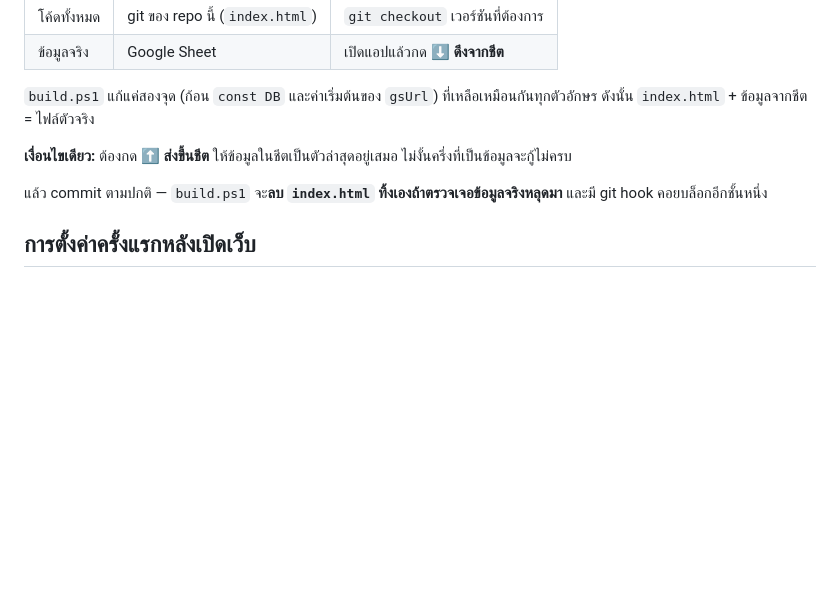
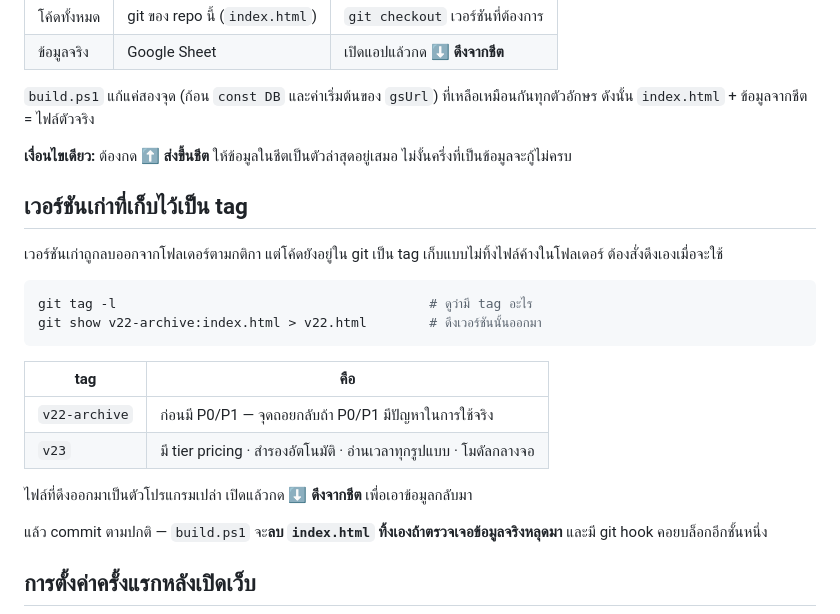
Before and after one commit to Kanisorn45/tour-planner, a Markdown page: README.md, the part around the change. Drawn GitHub-style; blank space fills up the shorter version.

Commit message:
docs: อธิบายวิธีดึงเวอร์ชันเก่าจาก tag
ลบ tour_pricing_app_v22.html ออกจากเครื่องตามกติกาเหลือเวอร์ชันเดียว
โดยเก็บโค้ดแบบถอดข้อมูลไว้ที่ tag v22-archive ก่อน

ทดสอบแล้วว่าดึงกลับมาเปิดใช้งานได้จริง (แท็บครบ 5 · recalc ทำงาน ·
ฐานข้อมูลว่างตามคาด · เปิดหน้าฐานข้อมูลได้)

Co-Authored-By: Claude Opus 5 <noreply@anthropic.com>

````diff
--- a/README.md
+++ b/README.md
@@ -70,6 +70,23 @@ powershell -ExecutionPolicy Bypass -File .\build.ps1 -Source "D:\ที่อื
 
 **เงื่อนไขเดียว:** ต้องกด **⬆️ ส่งขึ้นชีต** ให้ข้อมูลในชีตเป็นตัวล่าสุดอยู่เสมอ ไม่งั้นครึ่งที่เป็นข้อมูลจะกู้ไม่ครบ
 
+## เวอร์ชันเก่าที่เก็บไว้เป็น tag
+
+เวอร์ชันเก่าถูกลบออกจากโฟลเดอร์ตามกติกา แต่โค้ดยังอยู่ใน git เป็น tag
+เก็บแบบไม่ทิ้งไฟล์ค้างในโฟลเดอร์ ต้องสั่งดึงเองเมื่อจะใช้
+
+```bash
+git tag -l                                        # ดูว่ามี tag อะไร
+git show v22-archive:index.html > v22.html        # ดึงเวอร์ชันนั้นออกมา
+```
+
+| tag | คือ |
+|---|---|
+| `v22-archive` | ก่อนมี P0/P1 — จุดถอยกลับถ้า P0/P1 มีปัญหาในการใช้จริง |
+| `v23` | มี tier pricing · สำรองอัตโนมัติ · อ่านเวลาทุกรูปแบบ · โมดัลกลางจอ |
+
+ไฟล์ที่ดึงออกมาเป็นตัวโปรแกรมเปล่า เปิดแล้วกด **⬇️ ดึงจากชีต** เพื่อเอาข้อมูลกลับมา
+
 แล้ว commit ตามปกติ — `build.ps1` จะ**ลบ `index.html` ทิ้งเองถ้าตรวจเจอข้อมูลจริงหลุดมา** และมี git hook คอยบล็อกอีกชั้นหนึ่ง
 
 ## การตั้งค่าครั้งแรกหลังเปิดเว็บ
````
